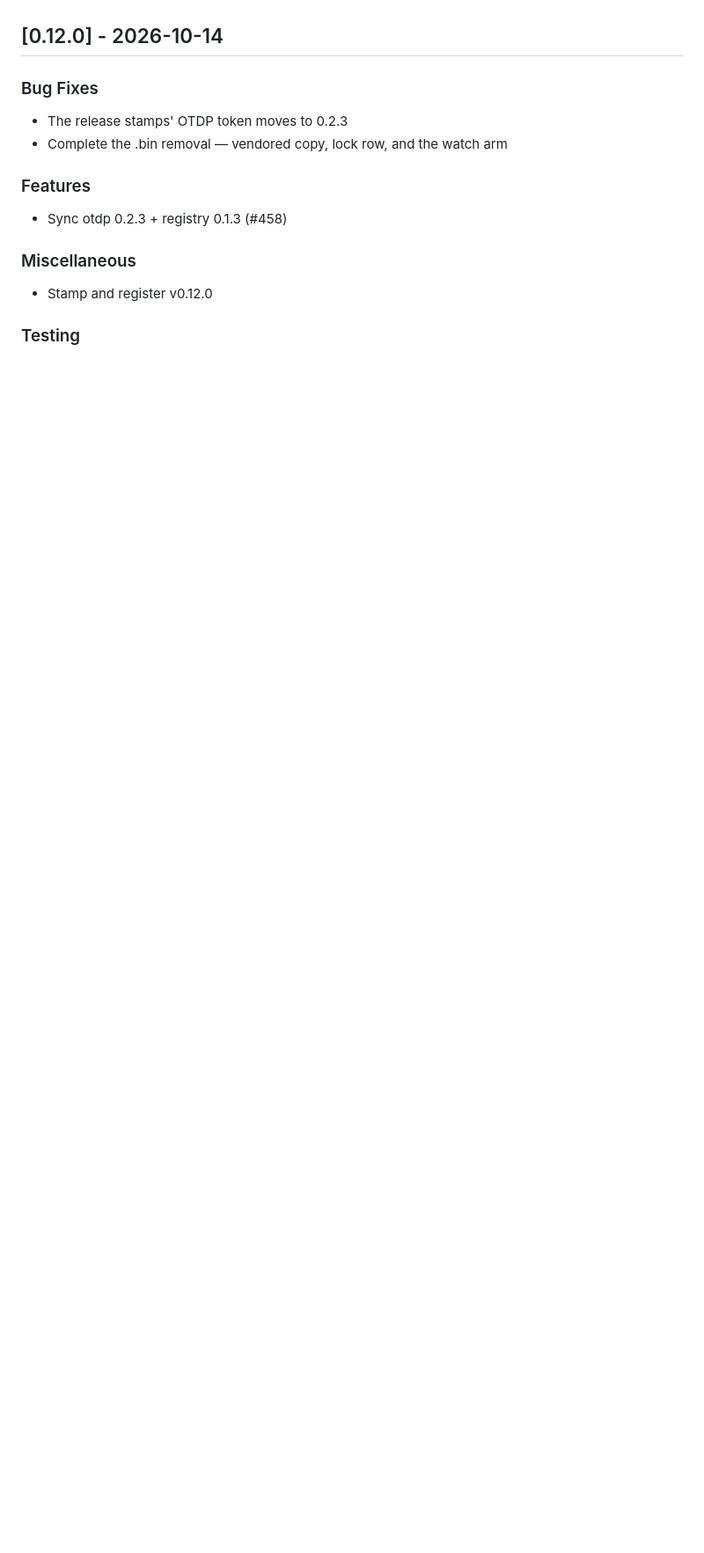
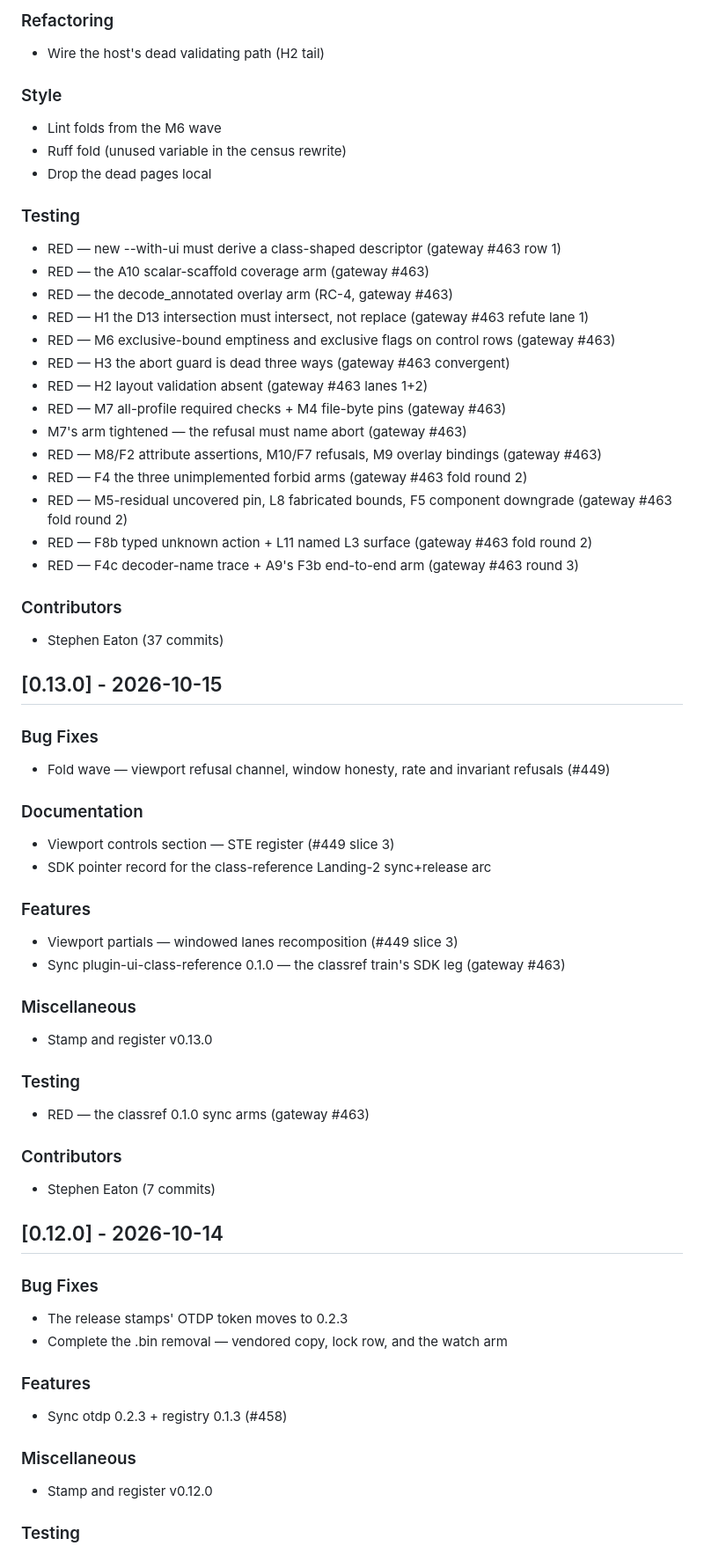
Before and after one commit to madeinoz67/benchweave-sdk, a Markdown page: CHANGELOG.md, the part around one of its changes. Shown at 88% size. Rendered like a GitHub page; blank space fills up the shorter version.

Commit message:
chore(changelog): update for v0.15.0 [skip ci]

```diff
--- a/CHANGELOG.md
+++ b/CHANGELOG.md
@@ -5,3 +65,62 @@ All notable changes to this project will be documented in this file.
+### Refactoring
+
+- Wire the host's dead validating path (H2 tail)
+
+### Style
+
+- Lint folds from the M6 wave
+- Ruff fold (unused variable in the census rewrite)
+- Drop the dead pages local
+
+### Testing
+
+- RED — new --with-ui must derive a class-shaped descriptor (gateway #463 row 1)
+- RED — the A10 scalar-scaffold coverage arm (gateway #463)
+- RED — the decode_annotated overlay arm (RC-4, gateway #463)
+- RED — H1 the D13 intersection must intersect, not replace (gateway #463 refute lane 1)
+- RED — M6 exclusive-bound emptiness and exclusive flags on control rows (gateway #463)
+- RED — H3 the abort guard is dead three ways (gateway #463 convergent)
+- RED — H2 layout validation absent (gateway #463 lanes 1+2)
+- RED — M7 all-profile required checks + M4 file-byte pins (gateway #463)
+- M7's arm tightened — the refusal must name abort (gateway #463)
+- RED — M8/F2 attribute assertions, M10/F7 refusals, M9 overlay bindings (gateway #463)
+- RED — F4 the three unimplemented forbid arms (gateway #463 fold round 2)
+- RED — M5-residual uncovered pin, L8 fabricated bounds, F5 component downgrade (gateway #463 fold round 2)
+- RED — F8b typed unknown action + L11 named L3 surface (gateway #463 fold round 2)
+- RED — F4c decoder-name trace + A9's F3b end-to-end arm (gateway #463 round 3)
+
+
+### Contributors
+
+- Stephen Eaton (37 commits)
+## [0.13.0] - 2026-10-15
+
+### Bug Fixes
+
+- Fold wave — viewport refusal channel, window honesty, rate and invariant refusals (#449)
+
+### Documentation
+
+- Viewport controls section — STE register (#449 slice 3)
+- SDK pointer record for the class-reference Landing-2 sync+release arc
+
+### Features
+
+- Viewport partials — windowed lanes recomposition (#449 slice 3)
+- Sync plugin-ui-class-reference 0.1.0 — the classref train's SDK leg (gateway #463)
+
+### Miscellaneous
+
+- Stamp and register v0.13.0
+
+### Testing
+
+- RED — the classref 0.1.0 sync arms (gateway #463)
+
+
+### Contributors
+
+- Stephen Eaton (7 commits)
 ## [0.12.0] - 2026-10-14
 
 ### Bug Fixes
```
Also changed, not shown: other parts of CHANGELOG.md (+60 -0 lines).
